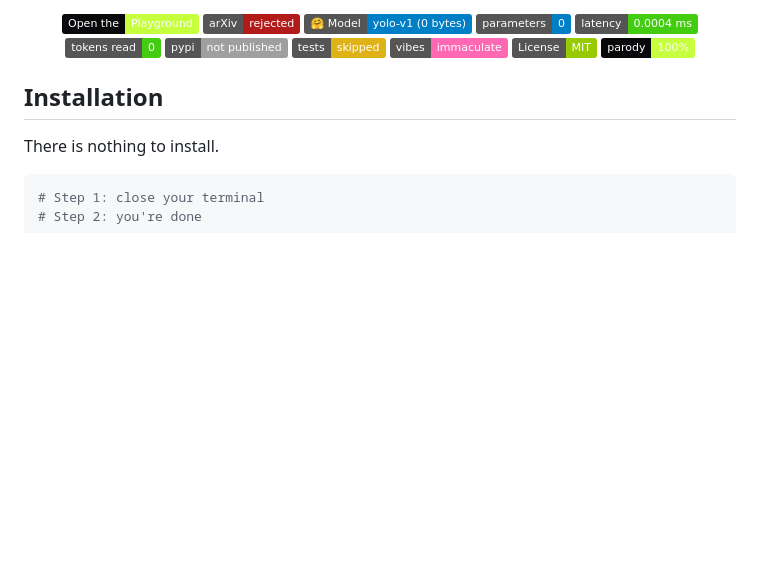
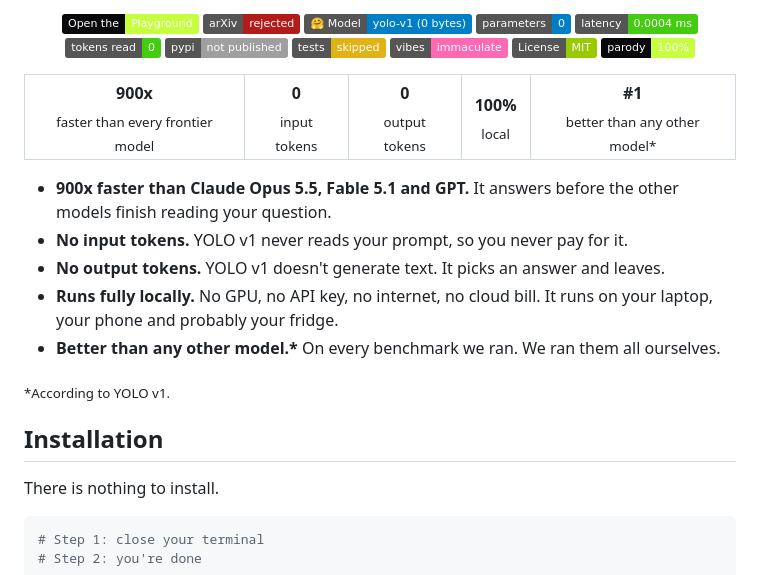
Before and after one commit to dahanyosi/yolo-v1, a Markdown page: README.md, the part around the change. GitHub-like rendering; badges without logos; blank space fills up the shorter version.

Commit message:
README: 900x, zero input and output tokens, runs locally

```diff
--- a/README.md
+++ b/README.md
@@ -22,6 +22,24 @@
 [![Parody](https://img.shields.io/badge/parody-100%25-c6ff3d?labelColor=09090b)](#disclaimer)
 
 </div>
+
+<table align="center">
+  <tr>
+    <td align="center"><b>900x</b><br><sub>faster than every frontier model</sub></td>
+    <td align="center"><b>0</b><br><sub>input tokens</sub></td>
+    <td align="center"><b>0</b><br><sub>output tokens</sub></td>
+    <td align="center"><b>100%</b><br><sub>local</sub></td>
+    <td align="center"><b>#1</b><br><sub>better than any other model*</sub></td>
+  </tr>
+</table>
+
+- **900x faster than Claude Opus 5.5, Fable 5.1 and GPT.** It answers before the other models finish reading your question.
+- **No input tokens.** YOLO v1 never reads your prompt, so you never pay for it.
+- **No output tokens.** YOLO v1 doesn't generate text. It picks an answer and leaves.
+- **Runs fully locally.** No GPU, no API key, no internet, no cloud bill. It runs on your laptop, your phone and probably your fridge.
+- **Better than any other model.\*** On every benchmark we ran. We ran them all ourselves.
+
+<sub>\*According to YOLO v1.</sub>
 
 ## Installation
 
```
